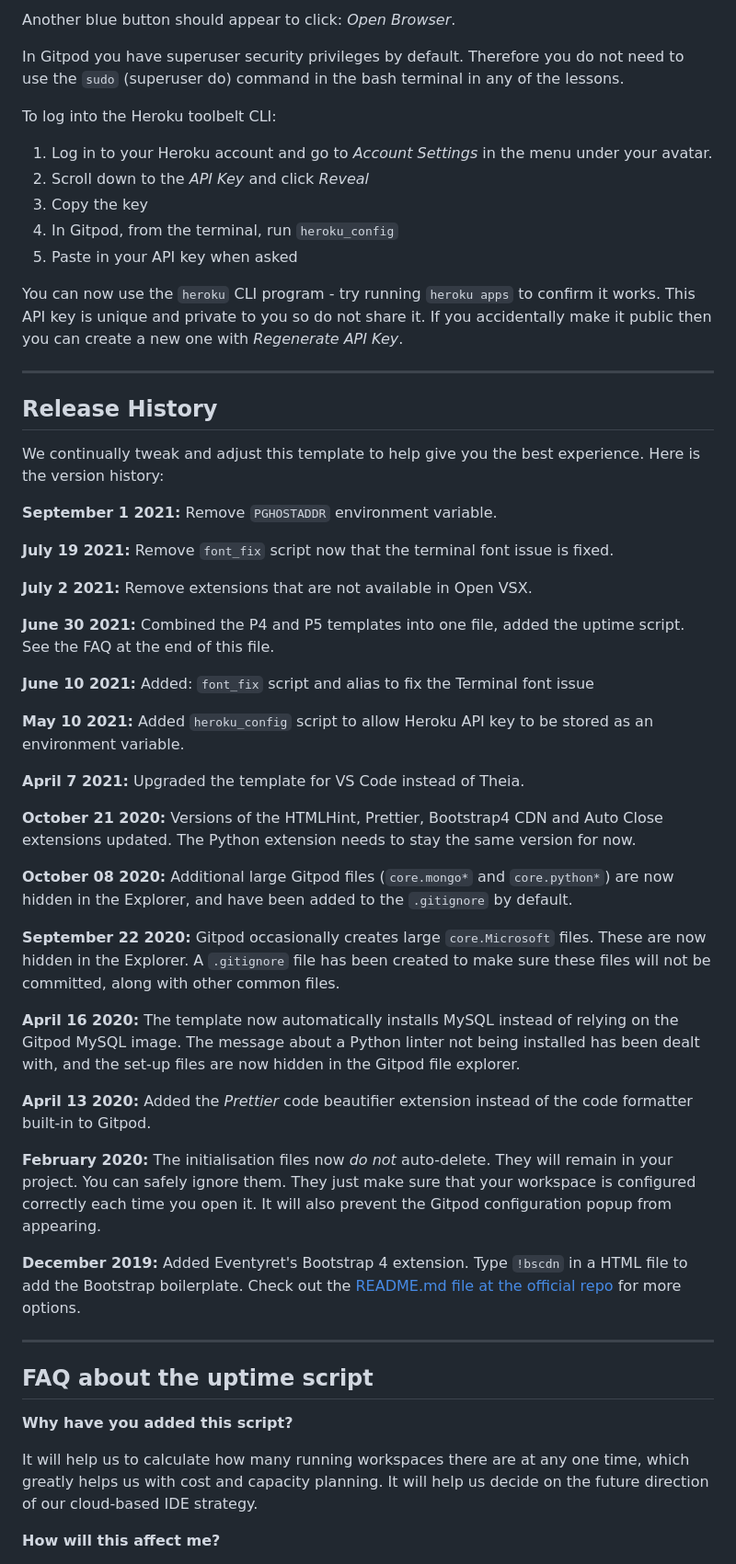
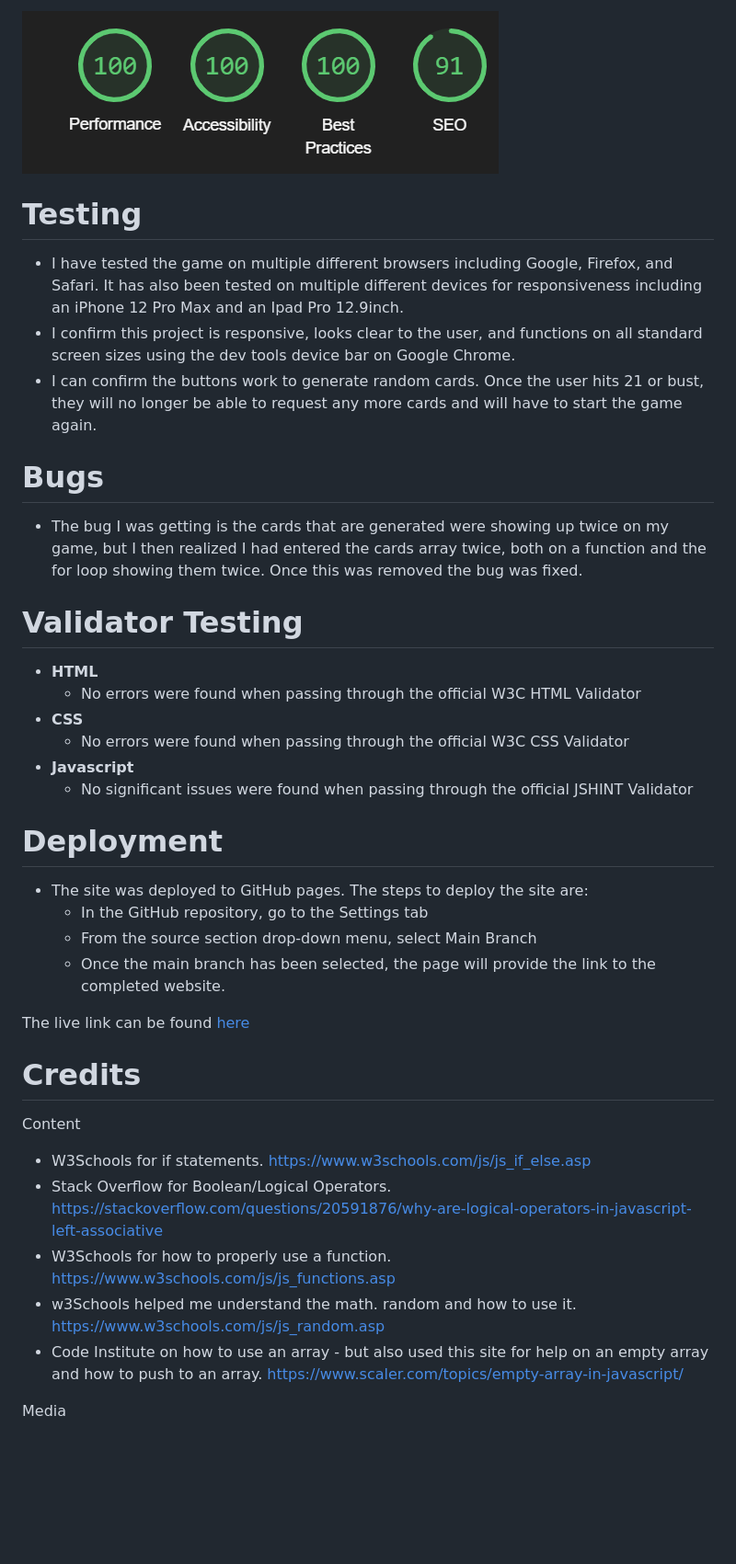
Before and after one commit to BradleyParkin/play-blackjack, a Markdown page: README.md, the part around the change printed below. Shown: that part at 92% size. GitHub-like rendering; pictures changed too: assets/images/accessability.png (added); blank space fills up the shorter version.

```diff
--- a/README.md
+++ b/README.md
@@ -22,59 +31,42 @@ A blue button should appear to click: _Make Public_,
 
-Another blue button should appear to click: _Open Browser_.
+![accessability](/assets/images/accessability.png)
 
-In Gitpod you have superuser security privileges by default. Therefore you do not need to use the `sudo` (superuser do) command in the bash terminal in any of the lessons.
+# Testing
 
-To log into the Heroku toolbelt CLI:
+* I have tested the game on multiple different browsers including Google, Firefox, and Safari. It has also been tested on multiple different devices for responsiveness including an iPhone 12 Pro Max and an Ipad Pro 12.9inch.
+* I confirm this project is responsive, looks clear to the user, and functions on all standard screen sizes using the dev tools device bar on Google Chrome.
+* I can confirm the buttons work to generate random cards. Once the user hits 21 or bust, they will no longer be able to request any more cards and will have to start the game again.
 
-1. Log in to your Heroku account and go to *Account Settings* in the menu under your avatar.
-2. Scroll down to the *API Key* and click *Reveal*
-3. Copy the key
-4. In Gitpod, from the terminal, run `heroku_config`
-5. Paste in your API key when asked
+# Bugs
 
-You can now use the `heroku` CLI program - try running `heroku apps` to confirm it works. This API key is unique and private to you so do not share it. If you accidentally make it public then you can create a new one with _Regenerate API Key_.
+* The bug I was getting is the cards that are generated were showing up twice on my game, but I then realized I had entered the cards array twice, both on a function and the for loop showing them twice. Once this was removed the bug was fixed.
 
-------
+# Validator Testing
+* **HTML**
+    * No errors were found when passing through the official W3C HTML Validator
+* **CSS**
+    * No errors were found when passing through the official W3C CSS Validator
+* **Javascript**
+    * No significant issues were found when passing through the official JSHINT Validator
 
-## Release History
+# Deployment
 
-We continually tweak and adjust this template to help give you the best experience. Here is the version history:
+* The site was deployed to GitHub pages. The steps to deploy the site are:
+    * In the GitHub repository, go to the Settings tab
+    * From the source section drop-down menu, select Main Branch
+    * Once the main branch has been selected, the page will provide the link to the completed website.
 
-**September 1 2021:** Remove `PGHOSTADDR` environment variable.
+The live link can be found [here](https://bradleyparkin.github.io/play-blackjack/)
 
-**July 19 2021:** Remove `font_fix` script now that the terminal font issue is fixed.
+# Credits
 
-**July 2 2021:** Remove extensions that are not available in Open VSX.
+Content
 
-**June 30 2021:** Combined the P4 and P5 templates into one file, added the uptime script. See the FAQ at the end of this file.
+* W3Schools for if statements. https://www.w3schools.com/js/js_if_else.asp
+* Stack Overflow for Boolean/Logical Operators. https://stackoverflow.com/questions/20591876/why-are-logical-operators-in-javascript-left-associative
+* W3Schools for how to properly use a function. https://www.w3schools.com/js/js_functions.asp
+* w3Schools helped me understand the math. random and how to use it. https://www.w3schools.com/js/js_random.asp
+* Code Institute on how to use an array - but also used this site for help on an empty array and how to push to an array. https://www.scaler.com/topics/empty-array-in-javascript/
 
-**June 10 2021:** Added: `font_fix` script and alias to fix the Terminal font issue
+Media
 
-**May 10 2021:** Added `heroku_config` script to allow Heroku API key to be stored as an environment variable.
-
-**April 7 2021:** Upgraded the template for VS Code instead of Theia.
-
-**October 21 2020:** Versions of the HTMLHint, Prettier, Bootstrap4 CDN and Auto Close extensions updated. The Python extension needs to stay the same version for now.
-
-**October 08 2020:** Additional large Gitpod files (`core.mongo*` and `core.python*`) are now hidden in the Explorer, and have been added to the `.gitignore` by default.
-
-**September 22 2020:** Gitpod occasionally creates large `core.Microsoft` files. These are now hidden in the Explorer. A `.gitignore` file has been created to make sure these files will not be committed, along with other common files.
-
-**April 16 2020:** The template now automatically installs MySQL instead of relying on the Gitpod MySQL image. The message about a Python linter not being installed has been dealt with, and the set-up files are now hidden in the Gitpod file explorer.
-
-**April 13 2020:** Added the _Prettier_ code beautifier extension instead of the code formatter built-in to Gitpod.
-
-**February 2020:** The initialisation files now _do not_ auto-delete. They will remain in your project. You can safely ignore them. They just make sure that your workspace is configured correctly each time you open it. It will also prevent the Gitpod configuration popup from appearing.
-
-**December 2019:** Added Eventyret's Bootstrap 4 extension. Type `!bscdn` in a HTML file to add the Bootstrap boilerplate. Check out the <a href="https://github.com/Eventyret/vscode-bcdn" target="_blank">README.md file at the official repo</a> for more options.
-
-------
-
-## FAQ about the uptime script
-
-**Why have you added this script?**
-
-It will help us to calculate how many running workspaces there are at any one time, which greatly helps us with cost and capacity planning. It will help us decide on the future direction of our cloud-based IDE strategy.
-
-**How will this affect me?**
-
```
Also changed, not shown: other parts of README.md (+21 -39 lines), assets/images/buttons.png (added), assets/images/main game.png (added), assets/images/responsive.png (added), assets/images/top of page.png (added).
